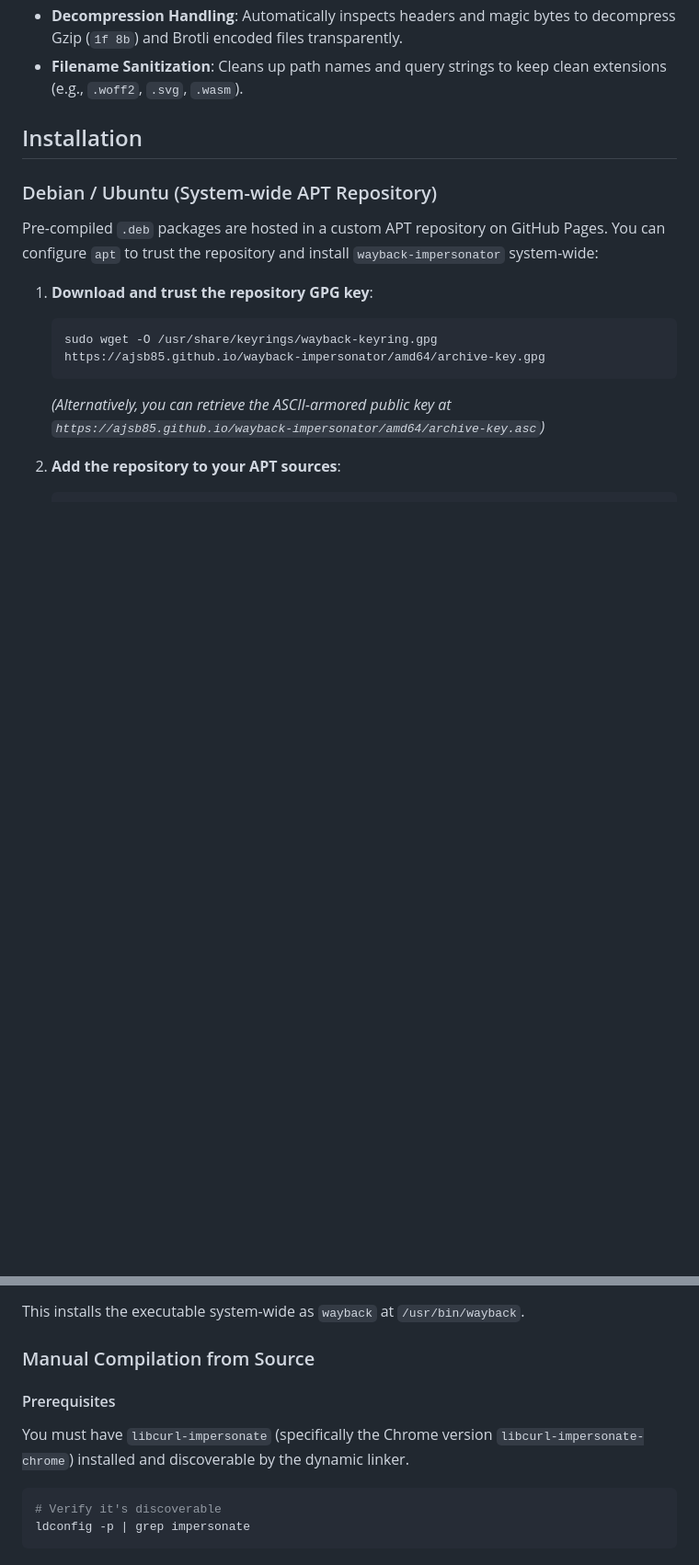
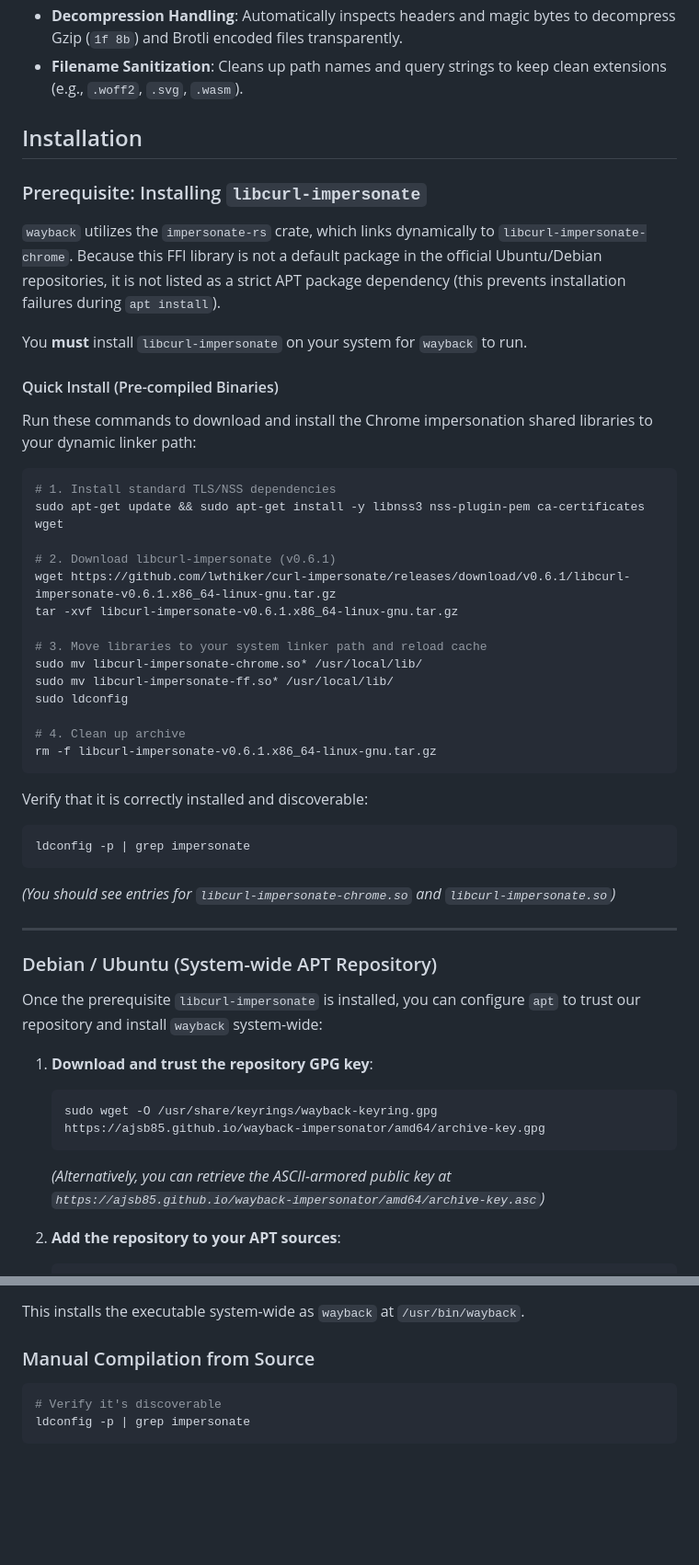
Before and after one commit to ajsb85/wayback-impersonator, a Markdown page: README.md, 2 parts joined by grey strips. Shown at 92% size. Rendered like a GitHub page; blank space fills up the shorter version.

Commit message:
docs: explain libcurl-impersonate prerequisite and installation in README

````diff
--- a/README.md
+++ b/README.md
@@ -14,9 +14,44 @@
 
 ## Installation
 
+### Prerequisite: Installing `libcurl-impersonate`
+
+`wayback` utilizes the `impersonate-rs` crate, which links dynamically to `libcurl-impersonate-chrome`. Because this FFI library is not a default package in the official Ubuntu/Debian repositories, it is not listed as a strict APT package dependency (this prevents installation failures during `apt install`).
+
+You **must** install `libcurl-impersonate` on your system for `wayback` to run.
+
+#### Quick Install (Pre-compiled Binaries)
+
+Run these commands to download and install the Chrome impersonation shared libraries to your dynamic linker path:
+
+```bash
+# 1. Install standard TLS/NSS dependencies
+sudo apt-get update && sudo apt-get install -y libnss3 nss-plugin-pem ca-certificates wget
+
+# 2. Download libcurl-impersonate (v0.6.1)
+wget https://github.com/lwthiker/curl-impersonate/releases/download/v0.6.1/libcurl-impersonate-v0.6.1.x86_64-linux-gnu.tar.gz
+tar -xvf libcurl-impersonate-v0.6.1.x86_64-linux-gnu.tar.gz
+
+# 3. Move libraries to your system linker path and reload cache
+sudo mv libcurl-impersonate-chrome.so* /usr/local/lib/
+sudo mv libcurl-impersonate-ff.so* /usr/local/lib/
+sudo ldconfig
+
+# 4. Clean up archive
+rm -f libcurl-impersonate-v0.6.1.x86_64-linux-gnu.tar.gz
+```
+
+Verify that it is correctly installed and discoverable:
+```bash
+ldconfig -p | grep impersonate
+```
+*(You should see entries for `libcurl-impersonate-chrome.so` and `libcurl-impersonate.so`)*
+
+---
+
 ### Debian / Ubuntu (System-wide APT Repository)
 
-Pre-compiled `.deb` packages are hosted in a custom APT repository on GitHub Pages. You can configure `apt` to trust the repository and install `wayback-impersonator` system-wide:
+Once the prerequisite `libcurl-impersonate` is installed, you can configure `apt` to trust our repository and install `wayback` system-wide:
 
 1. **Download and trust the repository GPG key**:
    ```bash
@@ -39,10 +74,6 @@ Pre-compiled `.deb` packages are hosted in a custom APT repository on GitHub Pag
 This installs the executable system-wide as `wayback` at `/usr/bin/wayback`.
 
 ### Manual Compilation from Source
-
-#### Prerequisites
-
-You must have `libcurl-impersonate` (specifically the Chrome version `libcurl-impersonate-chrome`) installed and discoverable by the dynamic linker.
 
 ```bash
 # Verify it's discoverable
````
